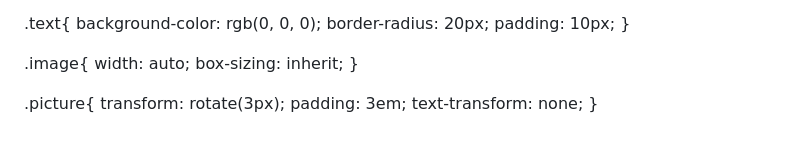
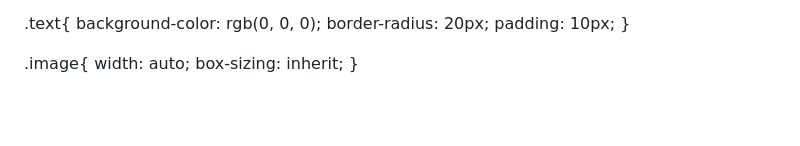
Before and after one commit to CapibarychLogik/Simon-Lisa-2, a Markdown page: README.md, the part around the change. Rendered like a GitHub page; blank space fills up the shorter version.

```diff
--- a/README.md
+++ b/README.md
@@ -412,9 +412,3 @@ background-image: -moz-radial-gradient(5px);
  width: auto;
    box-sizing: inherit;
 }
-
-.picture{
- transform: rotate(3px);
- padding: 3em;
- text-transform: none;
-}
```
